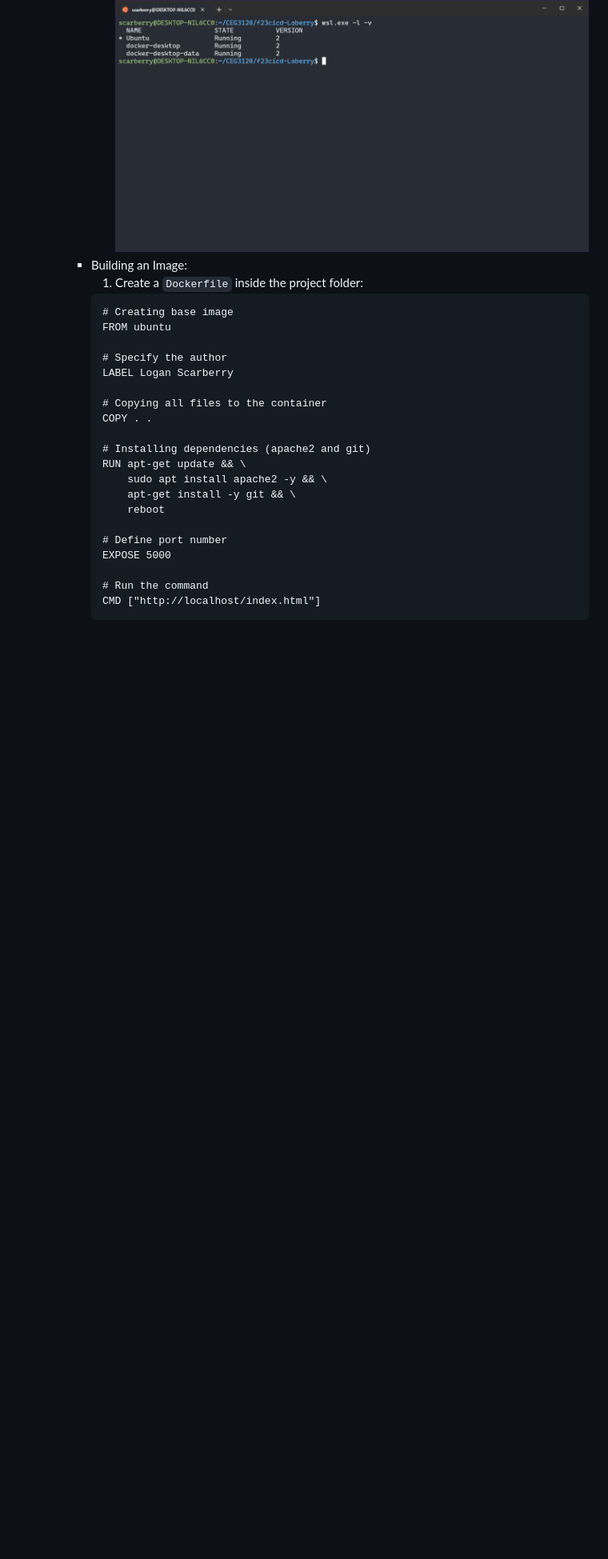
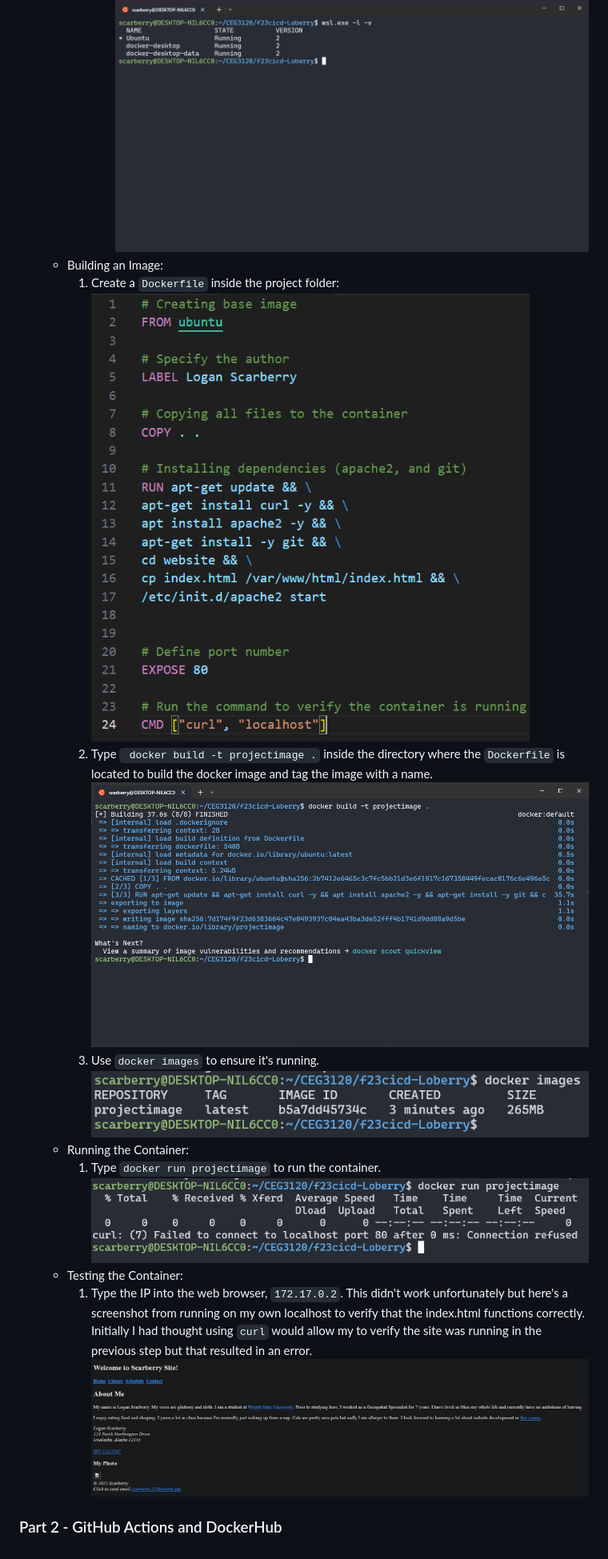
Before and after one commit to WSU-kduncan/f23cicd-Loberry, a Markdown page: README-CI.md, the part around the change printed below. Shown: that part at 80% size. Rendered like a GitHub page; pictures changed too: images/10.PNG (added), images/11.PNG (added), images/12.PNG (added); blank space fills up the shorter version.

Commit message:
Finished part1

````diff
--- a/README-CI.md
+++ b/README-CI.md
@@ -20,28 +21,17 @@ Name: Logan Scarberry
             ![dockerSettings](images/6.PNG)
             4. Finally, to check that docker is properly running, run `wsl.exe -l -v`. <br>
             ![dockerRunning](images/7.PNG)
-        - Building an Image:
-            1. Create a `Dockerfile` inside the project folder: <br>
-            ```
-            # Creating base image
-            FROM ubuntu
-
-            # Specify the author
-            LABEL Logan Scarberry
-
-            # Copying all files to the container
-            COPY . .
-
-            # Installing dependencies (apache2 and git)
-            RUN apt-get update && \
-                sudo apt install apache2 -y && \
-                apt-get install -y git && \
-                reboot
-
-            # Define port number
-            EXPOSE 5000
-
-            # Run the command
-            CMD ["http://localhost/index.html"]
-            ```
-<br>
+    - Building an Image:
+        1. Create a `Dockerfile` inside the project folder: <br>
+        ![Dockerfile](images/8.PNG)
+        2. Type ` docker build -t projectimage .` inside the directory where the `Dockerfile` is located to build the docker image and tag the image with a name. <br>
+        ![dockerBuild](images/9.PNG)
+        3. Use `docker images` to ensure it's running. <br>
+        ![imageRunning](images/10.PNG)
+    - Running the Container:
+        1. Type `docker run projectimage` to run the container. <br>
+        ![containerRunning](images/11.PNG)
+    - Testing the Container:
+        1. Type the IP into the web browser, `172.17.0.2`. This didn't work unfortunately but here's a screenshot from running on my own localhost to verify that the index.html functions correctly. Initially I had thought using `curl` would allow my to verify the site was running in the previous step but that resulted in an error. <br>
+        ![website](images/12.PNG)
+### Part 2 - GitHub Actions and DockerHub
````
Also changed, not shown: other parts of README-CI.md (+2 -1 lines), website/images/cat.png (deleted), 1 other file.
